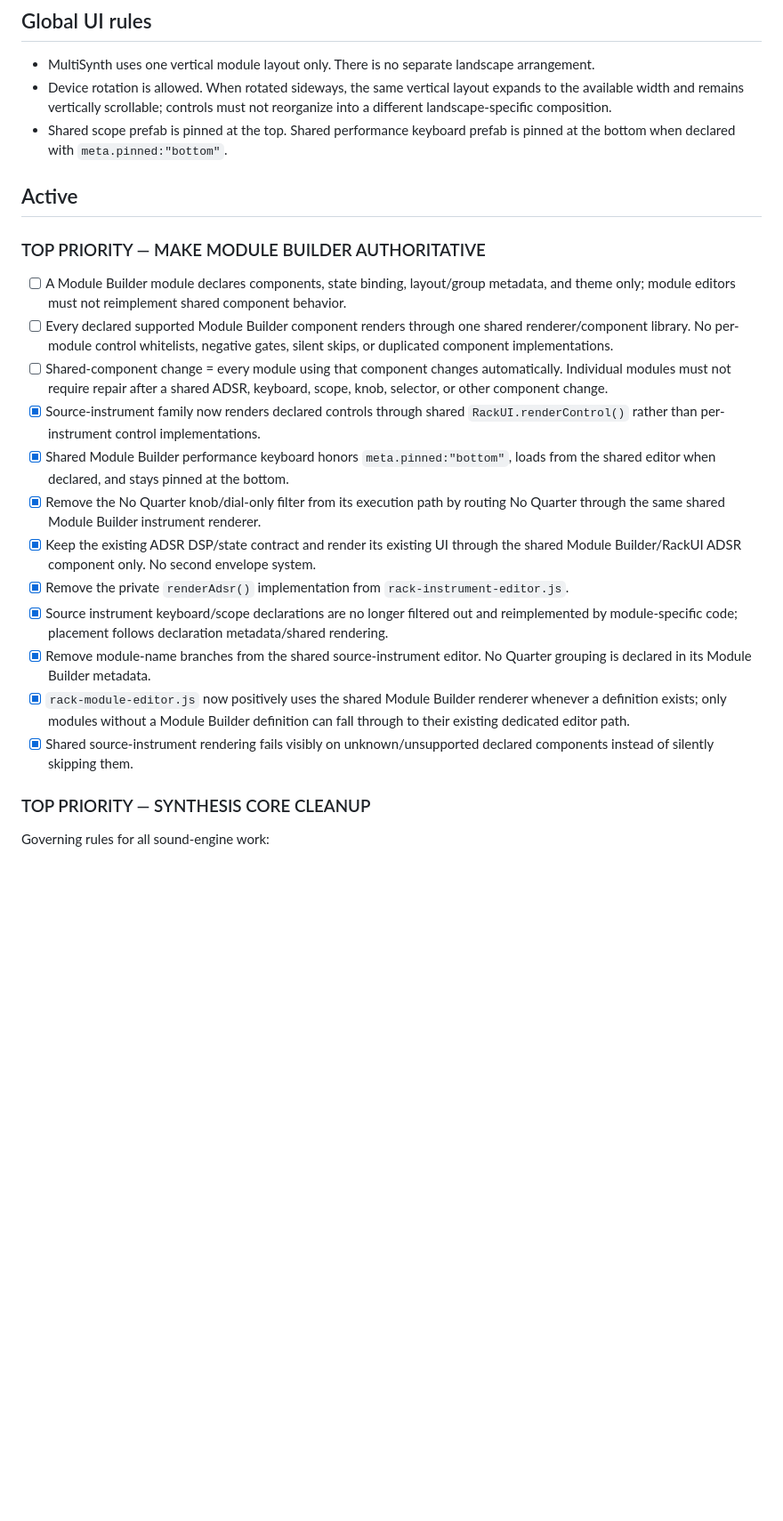
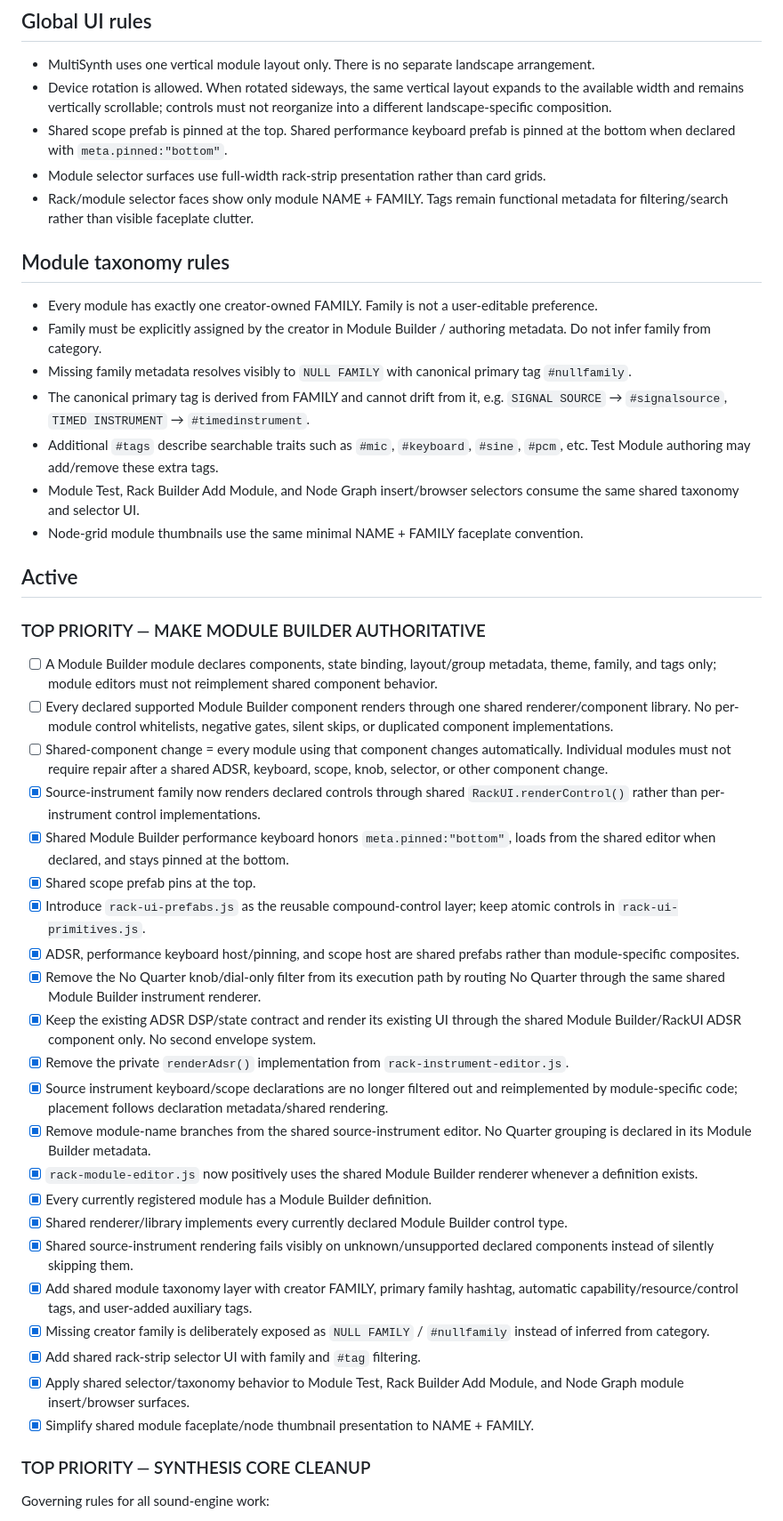
Before and after one commit to LuckyNate/MultiSynth, a Markdown page: docs/MULTISYNTH_TODO.md, the part around the change. Shown at 89% size. GitHub-like rendering; blank space fills up the shorter version.

Commit message:
Update TODO for selector taxonomy and prefab architecture

```diff
--- a/docs/MULTISYNTH_TODO.md
+++ b/docs/MULTISYNTH_TODO.md
@@ -13,23 +13,45 @@ This is the canonical project to-do list. Read this file before answering questi
 - MultiSynth uses one vertical module layout only. There is no separate landscape arrangement.
 - Device rotation is allowed. When rotated sideways, the same vertical layout expands to the available width and remains vertically scrollable; controls must not reorganize into a different landscape-specific composition.
 - Shared scope prefab is pinned at the top. Shared performance keyboard prefab is pinned at the bottom when declared with `meta.pinned:"bottom"`.
+- Module selector surfaces use full-width rack-strip presentation rather than card grids.
+- Rack/module selector faces show only module NAME + FAMILY. Tags remain functional metadata for filtering/search rather than visible faceplate clutter.
+
+## Module taxonomy rules
+
+- Every module has exactly one creator-owned FAMILY. Family is not a user-editable preference.
+- Family must be explicitly assigned by the creator in Module Builder / authoring metadata. Do not infer family from category.
+- Missing family metadata resolves visibly to `NULL FAMILY` with canonical primary tag `#nullfamily`.
+- The canonical primary tag is derived from FAMILY and cannot drift from it, e.g. `SIGNAL SOURCE` → `#signalsource`, `TIMED INSTRUMENT` → `#timedinstrument`.
+- Additional `#tags` describe searchable traits such as `#mic`, `#keyboard`, `#sine`, `#pcm`, etc. Test Module authoring may add/remove these extra tags.
+- Module Test, Rack Builder Add Module, and Node Graph insert/browser selectors consume the same shared taxonomy and selector UI.
+- Node-grid module thumbnails use the same minimal NAME + FAMILY faceplate convention.
 
 ## Active
 
 ### TOP PRIORITY — MAKE MODULE BUILDER AUTHORITATIVE
 
-- [ ] A Module Builder module declares components, state binding, layout/group metadata, and theme only; module editors must not reimplement shared component behavior.
+- [ ] A Module Builder module declares components, state binding, layout/group metadata, theme, family, and tags only; module editors must not reimplement shared component behavior.
 - [ ] Every declared supported Module Builder component renders through one shared renderer/component library. No per-module control whitelists, negative gates, silent skips, or duplicated component implementations.
 - [ ] Shared-component change = every module using that component changes automatically. Individual modules must not require repair after a shared ADSR, keyboard, scope, knob, selector, or other component change.
 - [x] Source-instrument family now renders declared controls through shared `RackUI.renderControl()` rather than per-instrument control implementations.
 - [x] Shared Module Builder performance keyboard honors `meta.pinned:"bottom"`, loads from the shared editor when declared, and stays pinned at the bottom.
+- [x] Shared scope prefab pins at the top.
+- [x] Introduce `rack-ui-prefabs.js` as the reusable compound-control layer; keep atomic controls in `rack-ui-primitives.js`.
+- [x] ADSR, performance keyboard host/pinning, and scope host are shared prefabs rather than module-specific composites.
 - [x] Remove the No Quarter knob/dial-only filter from its execution path by routing No Quarter through the same shared Module Builder instrument renderer.
 - [x] Keep the existing ADSR DSP/state contract and render its existing UI through the shared Module Builder/RackUI ADSR component only. No second envelope system.
 - [x] Remove the private `renderAdsr()` implementation from `rack-instrument-editor.js`.
 - [x] Source instrument keyboard/scope declarations are no longer filtered out and reimplemented by module-specific code; placement follows declaration metadata/shared rendering.
 - [x] Remove module-name branches from the shared source-instrument editor. No Quarter grouping is declared in its Module Builder metadata.
-- [x] `rack-module-editor.js` now positively uses the shared Module Builder renderer whenever a definition exists; only modules without a Module Builder definition can fall through to their existing dedicated editor path.
+- [x] `rack-module-editor.js` now positively uses the shared Module Builder renderer whenever a definition exists.
+- [x] Every currently registered module has a Module Builder definition.
+- [x] Shared renderer/library implements every currently declared Module Builder control type.
 - [x] Shared source-instrument rendering fails visibly on unknown/unsupported declared components instead of silently skipping them.
+- [x] Add shared module taxonomy layer with creator FAMILY, primary family hashtag, automatic capability/resource/control tags, and user-added auxiliary tags.
+- [x] Missing creator family is deliberately exposed as `NULL FAMILY` / `#nullfamily` instead of inferred from category.
+- [x] Add shared rack-strip selector UI with family and `#tag` filtering.
+- [x] Apply shared selector/taxonomy behavior to Module Test, Rack Builder Add Module, and Node Graph module insert/browser surfaces.
+- [x] Simplify shared module faceplate/node thumbnail presentation to NAME + FAMILY.
 
 ### TOP PRIORITY — SYNTHESIS CORE CLEANUP
 
```
